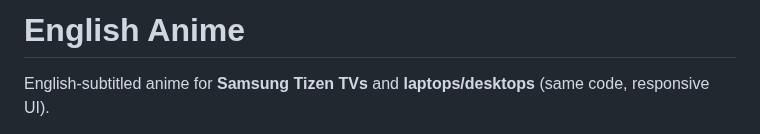
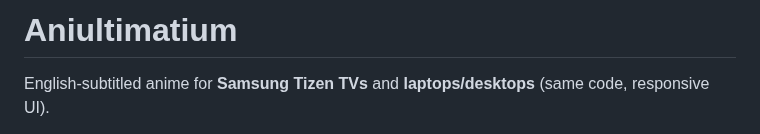
Before and after one commit to AdvaithAvinash/AniUltimatium, a Markdown page: README.md, the part around the change. Drawn GitHub-style.

Commit message:
Rebrand to Aniultimatium with new logo (SVG + 117px Tizen icon)
Co-Authored-By: Claude Sonnet 5.5 <noreply@anthropic.com>
Claude-Session: https://claude.ai/code/session_01Vo3BioyhTLSy1unuiMxJ2e

```diff
--- a/README.md
+++ b/README.md
@@ -1,4 +1,4 @@
-# English Anime
+# Aniultimatium
 
 English-subtitled anime for **Samsung Tizen TVs** and **laptops/desktops** (same code, responsive UI).
 
```
Also changed, not shown: public/icon.png, 5 other files.
